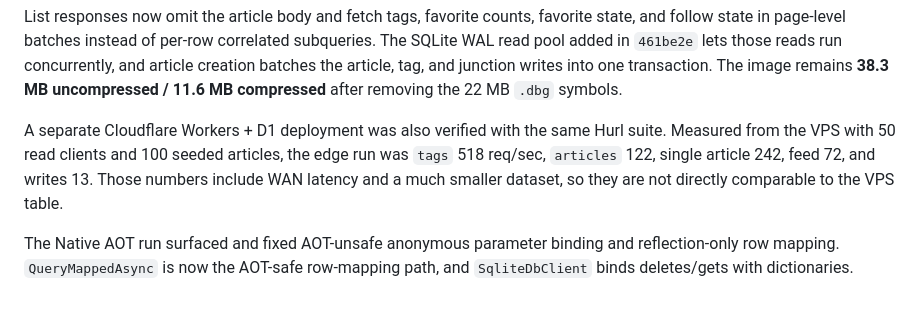
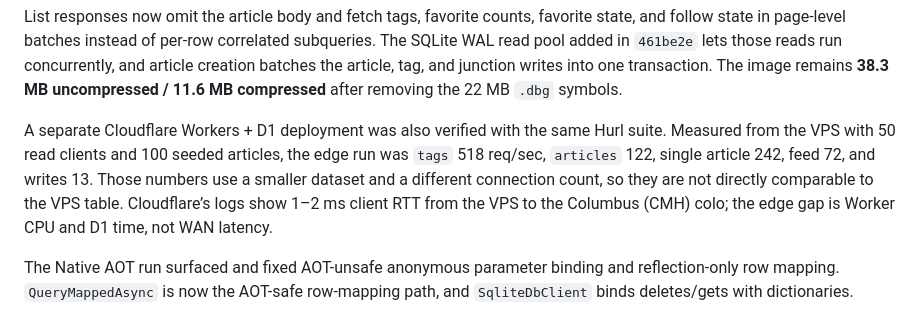
Before and after one commit to cgRGM/reptar, a Markdown page: README.md, the part around the change. GitHub-like rendering.

Commit message:
docs(realworld): correct edge latency attribution

```diff
--- a/README.md
+++ b/README.md
@@ -144,7 +144,7 @@ VPS Native AOT results with 300 seeded articles and autocannon:
 
 List responses now omit the article body and fetch tags, favorite counts, favorite state, and follow state in page-level batches instead of per-row correlated subqueries. The SQLite WAL read pool added in `461be2e` lets those reads run concurrently, and article creation batches the article, tag, and junction writes into one transaction. The image remains **38.3 MB uncompressed / 11.6 MB compressed** after removing the 22 MB `.dbg` symbols.
 
-A separate Cloudflare Workers + D1 deployment was also verified with the same Hurl suite. Measured from the VPS with 50 read clients and 100 seeded articles, the edge run was `tags` 518 req/sec, `articles` 122, single article 242, feed 72, and writes 13. Those numbers include WAN latency and a much smaller dataset, so they are not directly comparable to the VPS table.
+A separate Cloudflare Workers + D1 deployment was also verified with the same Hurl suite. Measured from the VPS with 50 read clients and 100 seeded articles, the edge run was `tags` 518 req/sec, `articles` 122, single article 242, feed 72, and writes 13. Those numbers use a smaller dataset and a different connection count, so they are not directly comparable to the VPS table. Cloudflare’s logs show 1–2 ms client RTT from the VPS to the Columbus (CMH) colo; the edge gap is Worker CPU and D1 time, not WAN latency.
 
 The Native AOT run surfaced and fixed AOT-unsafe anonymous parameter binding and reflection-only row mapping. `QueryMappedAsync` is now the AOT-safe row-mapping path, and `SqliteDbClient` binds deletes/gets with dictionaries.
 
```
Also changed, not shown: design.md (+1 -1 lines), 1 other file.
